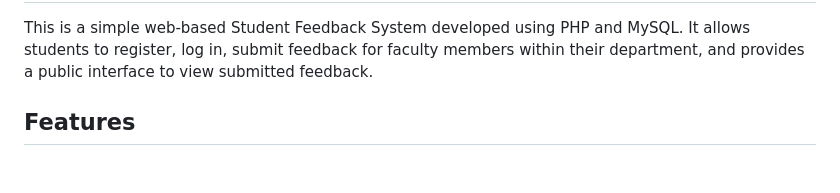
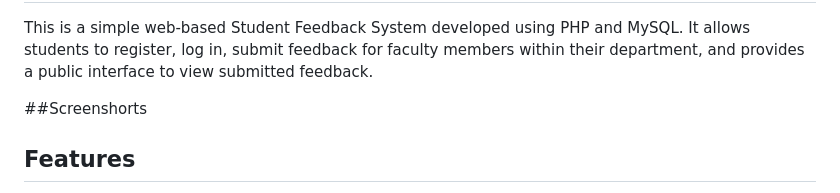
Before and after one commit to saifalikhangithub/Student-Feedback, a Markdown page: README.md, the part around the change. Rendered like a GitHub page; blank space fills up the shorter version.

```diff
--- a/README.md
+++ b/README.md
@@ -2,6 +2,9 @@
 This is a feedback-based platform designed to help prospective students make informed decisions before enrolling in a college course. Existing students can share their experiences and provide feedback on various aspects such as faculty teaching quality, infrastructure, campus environment, and course-specific strengths and weaknesses. This system offers valuable insights into which colleges are best suited for particular courses, helping students choose the right institution for their academic goals.
 ------------------------------------------------------
 This is a simple web-based Student Feedback System developed using PHP and MySQL. It allows students to register, log in, submit feedback for faculty members within their department, and provides a public interface to view submitted feedback.
+
+##Screenshorts
+
 
 ## Features
 
```
